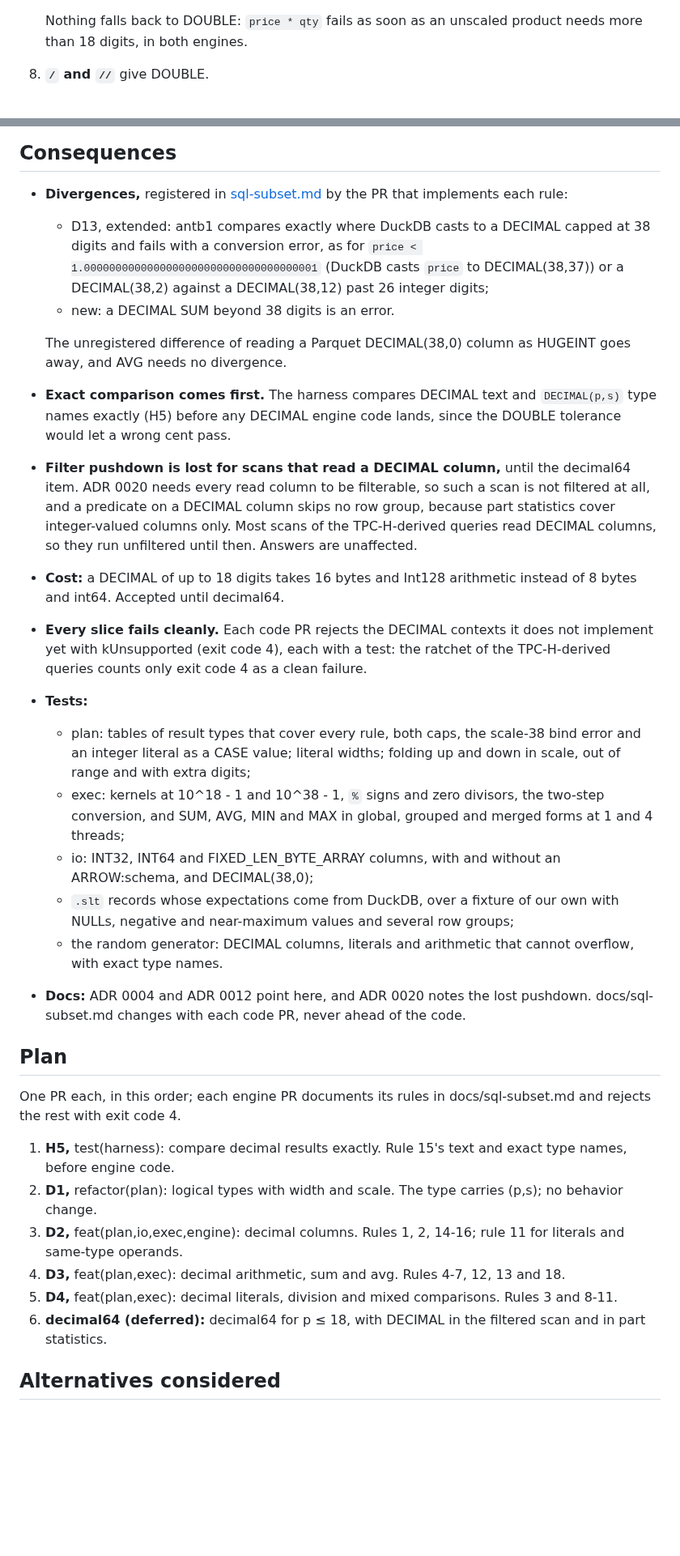
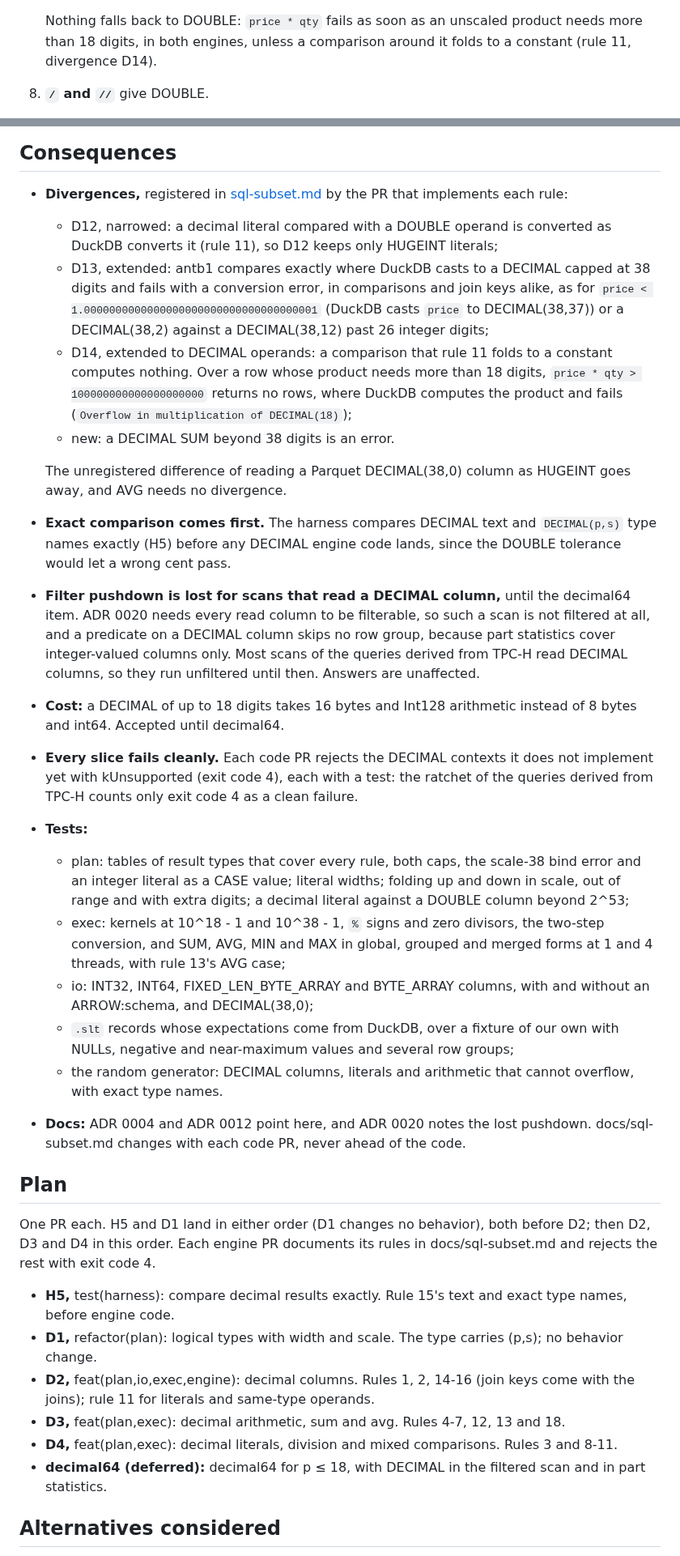
Before and after one commit to ydb-campus/antb1, a Markdown page: docs/adr/0021-decimal-semantics.md, 2 parts joined by grey strips. Shown at 81% size. Drawn GitHub-style; blank space fills up the shorter version.

```diff
--- a/docs/adr/0021-decimal-semantics.md
+++ b/docs/adr/0021-decimal-semantics.md
@@ -88,7 +91,7 @@ table of our own: `price` and `qty` DECIMAL(15,2), `rate` DECIMAL(5,3), `n` INTE
      (`Casting value "…" to type DECIMAL(18,2) failed: value is out of range!`).
 
    Nothing falls back to DOUBLE: `price * qty` fails as soon as an unscaled product needs more than 18 digits, in
-   both engines.
+   both engines, unless a comparison around it folds to a constant (rule 11, divergence D14).
 8. **`/` and `//`** give DOUBLE.
    - A DECIMAL operand becomes a double as DuckDB converts it: v / 10^s when |v| ≤ 2^53 or s = 0, otherwise
      (v div 10^s) + (v mod 10^s) / 10^s, where div and mod truncate toward zero and each part is converted on its
@@ -171,9 +190,14 @@ table of our own: `price` and `qty` DECIMAL(15,2), `rate` DECIMAL(5,3), `n` INTE
 
 - **Divergences,** registered in [sql-subset.md](../sql-subset.md#divergences-from-duckdb) by the PR that implements
   each rule:
+  - D12, narrowed: a decimal literal compared with a DOUBLE operand is converted as DuckDB converts it (rule 11), so
+    D12 keeps only HUGEINT literals;
   - D13, extended: antb1 compares exactly where DuckDB casts to a DECIMAL capped at 38 digits and fails with a
-    conversion error, as for `price < 1.0000000000000000000000000000000000001` (DuckDB casts `price` to
-    DECIMAL(38,37)) or a DECIMAL(38,2) against a DECIMAL(38,12) past 26 integer digits;
+    conversion error, in comparisons and join keys alike, as for `price < 1.0000000000000000000000000000000000001`
+    (DuckDB casts `price` to DECIMAL(38,37)) or a DECIMAL(38,2) against a DECIMAL(38,12) past 26 integer digits;
+  - D14, extended to DECIMAL operands: a comparison that rule 11 folds to a constant computes nothing. Over a row
+    whose product needs more than 18 digits, `price * qty > 100000000000000000000` returns no rows, where DuckDB
+    computes the product and fails (`Overflow in multiplication of DECIMAL(18)`);
   - new: a DECIMAL SUM beyond 38 digits is an error.
 
   The unregistered difference of reading a Parquet DECIMAL(38,0) column as HUGEINT goes away, and AVG needs no
@@ -182,19 +206,21 @@ table of our own: `price` and `qty` DECIMAL(15,2), `rate` DECIMAL(5,3), `n` INTE
   before any DECIMAL engine code lands, since the DOUBLE tolerance would let a wrong cent pass.
 - **Filter pushdown is lost for scans that read a DECIMAL column,** until the decimal64 item. ADR 0020 needs every
   read column to be filterable, so such a scan is not filtered at all, and a predicate on a DECIMAL column skips no
-  row group, because part statistics cover integer-valued columns only. Most scans of the TPC-H-derived queries read
-  DECIMAL columns, so they run unfiltered until then. Answers are unaffected.
+  row group, because part statistics cover integer-valued columns only. Most scans of the queries derived from
+  TPC-H read DECIMAL columns, so they run unfiltered until then. Answers are unaffected.
 - **Cost:** a DECIMAL of up to 18 digits takes 16 bytes and Int128 arithmetic instead of 8 bytes and int64. Accepted
   until decimal64.
 - **Every slice fails cleanly.** Each code PR rejects the DECIMAL contexts it does not implement yet with
-  kUnsupported (exit code 4), each with a test: the ratchet of the TPC-H-derived queries counts only exit code 4 as
-  a clean failure.
+  kUnsupported (exit code 4), each with a test: the ratchet of the queries derived from TPC-H counts only exit code
+  4 as a clean failure.
 - **Tests:**
   - plan: tables of result types that cover every rule, both caps, the scale-38 bind error and an integer literal
-    as a CASE value; literal widths; folding up and down in scale, out of range and with extra digits;
+    as a CASE value; literal widths; folding up and down in scale, out of range and with extra digits; a decimal
+    literal against a DOUBLE column beyond 2^53;
   - exec: kernels at 10^18 - 1 and 10^38 - 1, `%` signs and zero divisors, the two-step conversion, and SUM, AVG,
-    MIN and MAX in global, grouped and merged forms at 1 and 4 threads;
-  - io: INT32, INT64 and FIXED_LEN_BYTE_ARRAY columns, with and without an ARROW:schema, and DECIMAL(38,0);
+    MIN and MAX in global, grouped and merged forms at 1 and 4 threads, with rule 13's AVG case;
+  - io: INT32, INT64, FIXED_LEN_BYTE_ARRAY and BYTE_ARRAY columns, with and without an ARROW:schema, and
+    DECIMAL(38,0);
   - `.slt` records whose expectations come from DuckDB, over a fixture of our own with NULLs, negative and
     near-maximum values and several row groups;
   - the random generator: DECIMAL columns, literals and arithmetic that cannot overflow, with exact type names.
@@ -203,15 +229,16 @@ table of our own: `price` and `qty` DECIMAL(15,2), `rate` DECIMAL(5,3), `n` INTE
 
 ## Plan
 
-One PR each, in this order; each engine PR documents its rules in docs/sql-subset.md and rejects the rest with exit
-code 4.
+One PR each. H5 and D1 land in either order (D1 changes no behavior), both before D2; then D2, D3 and D4 in this
+order. Each engine PR documents its rules in docs/sql-subset.md and rejects the rest with exit code 4.
 
-1. **H5,** test(harness): compare decimal results exactly. Rule 15's text and exact type names, before engine code.
-2. **D1,** refactor(plan): logical types with width and scale. The type carries (p,s); no behavior change.
-3. **D2,** feat(plan,io,exec,engine): decimal columns. Rules 1, 2, 14-16; rule 11 for literals and same-type operands.
-4. **D3,** feat(plan,exec): decimal arithmetic, sum and avg. Rules 4-7, 12, 13 and 18.
-5. **D4,** feat(plan,exec): decimal literals, division and mixed comparisons. Rules 3 and 8-11.
-6. **decimal64 (deferred):** decimal64 for p ≤ 18, with DECIMAL in the filtered scan and in part statistics.
+- **H5,** test(harness): compare decimal results exactly. Rule 15's text and exact type names, before engine code.
+- **D1,** refactor(plan): logical types with width and scale. The type carries (p,s); no behavior change.
+- **D2,** feat(plan,io,exec,engine): decimal columns. Rules 1, 2, 14-16 (join keys come with the joins); rule 11 for
+  literals and same-type operands.
+- **D3,** feat(plan,exec): decimal arithmetic, sum and avg. Rules 4-7, 12, 13 and 18.
+- **D4,** feat(plan,exec): decimal literals, division and mixed comparisons. Rules 3 and 8-11.
+- **decimal64 (deferred):** decimal64 for p ≤ 18, with DECIMAL in the filtered scan and in part statistics.
 
 ## Alternatives considered
 
```
Also changed, not shown: other parts of docs/adr/0021-decimal-semantics.md (+46 -27 lines), docs/adr/0004-types-null-overflow-semantics.md (+6 -3 lines).
